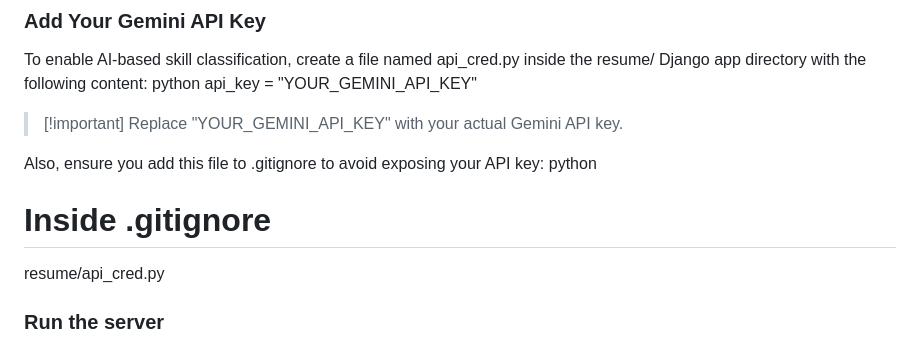
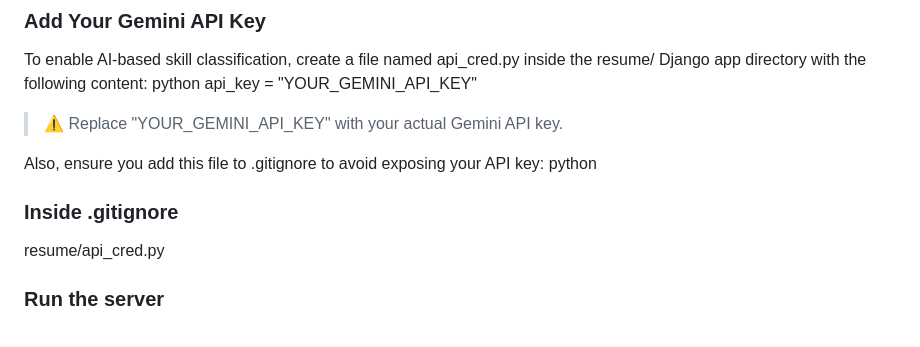
Before and after one commit to koushik122/ResumeFit-Resume-analyzer-using-AI, a Markdown page: README.md, the part around the change printed below. GitHub-like rendering.

```diff
--- a/README.md
+++ b/README.md
@@ -100,11 +100,11 @@ To enable AI-based skill classification, create a file named api_cred.py inside
 python
 api_key = "YOUR_GEMINI_API_KEY"
 
-> [!important] Replace "YOUR_GEMINI_API_KEY" with your actual Gemini API key.
+> ⚠ Replace "YOUR_GEMINI_API_KEY" with your actual Gemini API key.
 
 Also, ensure you add this file to .gitignore to avoid exposing your API key:
 python
-# Inside .gitignore
+### Inside .gitignore
 resume/api_cred.py
 
 ### Run the server
```
Also changed, not shown: other parts of README.md (+3 -3 lines).
